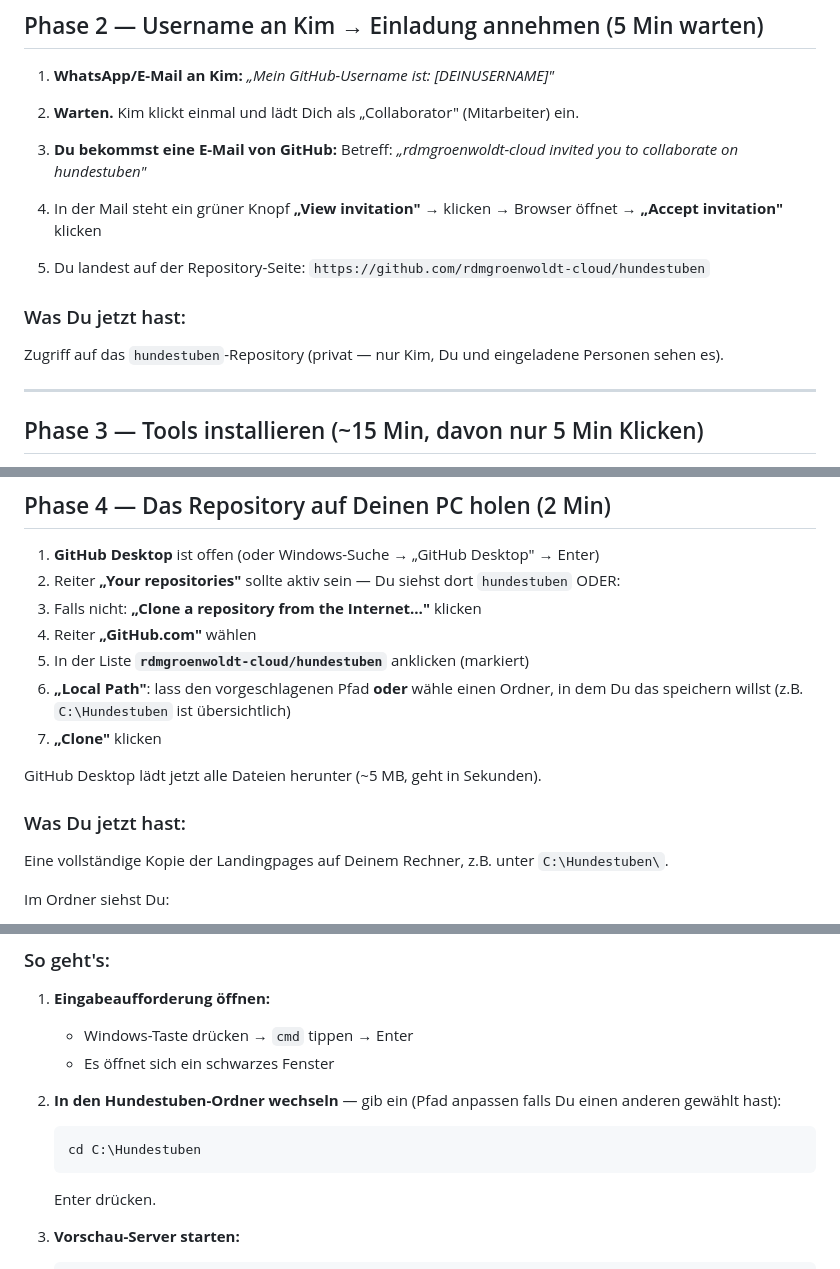
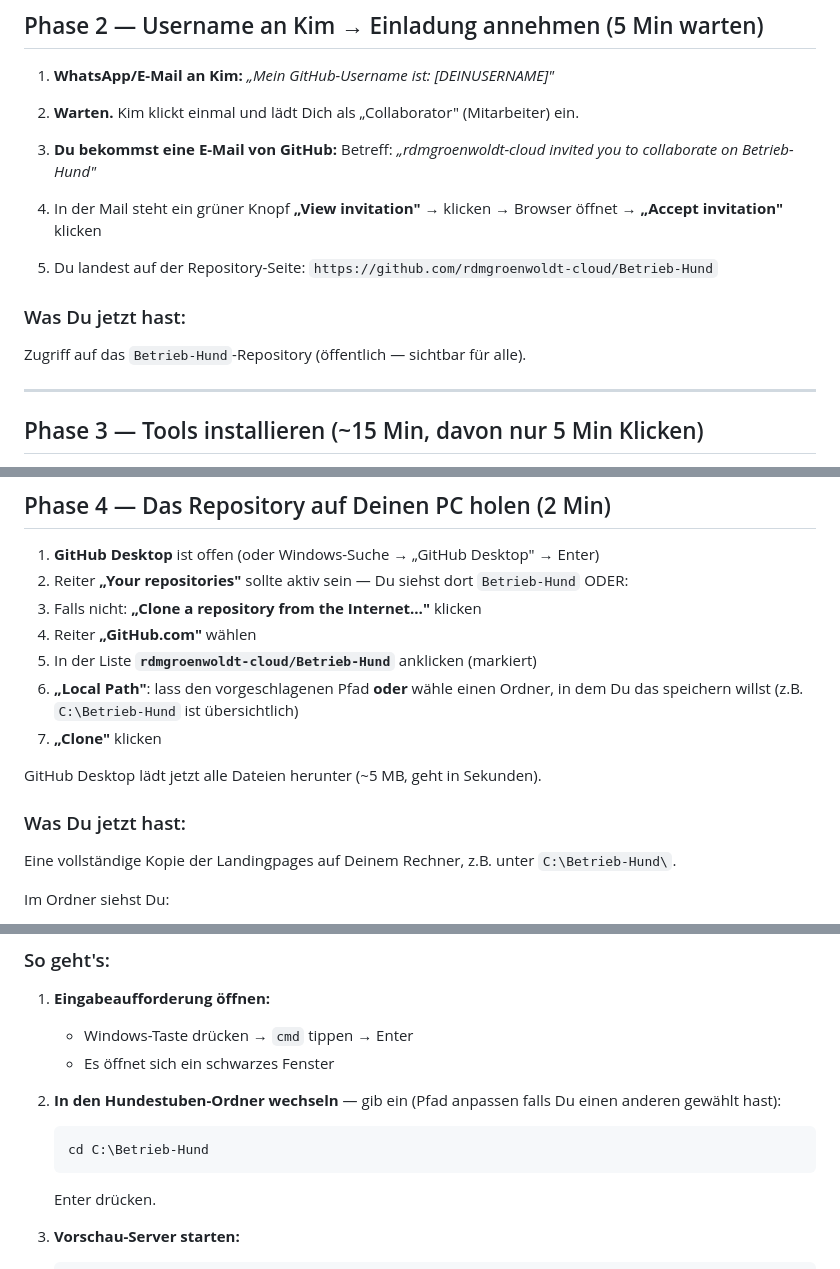
Before and after one commit to rdmgroenwoldt-cloud/Betrieb-Hund, a Markdown page: ZUGRIFF-LANDINGPAGES-MIT-CLAUDE.md, 3 parts joined by grey strips. Drawn GitHub-style.

Commit message:
Repo umbenannt zu Betrieb-Hund (öffentlich) — URLs und Pfade in Otto-Anleitung aktualisiert

````diff
--- a/ZUGRIFF-LANDINGPAGES-MIT-CLAUDE.md
+++ b/ZUGRIFF-LANDINGPAGES-MIT-CLAUDE.md
@@ -66,15 +66,15 @@ Den findest Du immer oben rechts im Avatar-Menü → ganz oben.
 2. **Warten.** Kim klickt einmal und lädt Dich als „Collaborator" (Mitarbeiter) ein.
 
 3. **Du bekommst eine E-Mail von GitHub:**
-   Betreff: *„rdmgroenwoldt-cloud invited you to collaborate on hundestuben"*
+   Betreff: *„rdmgroenwoldt-cloud invited you to collaborate on Betrieb-Hund"*
 
 4. In der Mail steht ein grüner Knopf **„View invitation"** → klicken → Browser öffnet → **„Accept invitation"** klicken
 
-5. Du landest auf der Repository-Seite: `https://github.com/rdmgroenwoldt-cloud/hundestuben`
+5. Du landest auf der Repository-Seite: `https://github.com/rdmgroenwoldt-cloud/Betrieb-Hund`
 
 ### Was Du jetzt hast:
 
-Zugriff auf das `hundestuben`-Repository (privat — nur Kim, Du und eingeladene Personen sehen es).
+Zugriff auf das `Betrieb-Hund`-Repository (öffentlich — sichtbar für alle).
 
 ---
 
@@ -116,18 +116,18 @@ GitHub Desktop und Node.js installiert. Beide brauchst Du nicht selbst zu öffne
 ## Phase 4 — Das Repository auf Deinen PC holen (2 Min)
 
 1. **GitHub Desktop** ist offen (oder Windows-Suche → „GitHub Desktop" → Enter)
-2. Reiter **„Your repositories"** sollte aktiv sein — Du siehst dort `hundestuben` ODER:
+2. Reiter **„Your repositories"** sollte aktiv sein — Du siehst dort `Betrieb-Hund` ODER:
 3. Falls nicht: **„Clone a repository from the Internet…"** klicken
 4. Reiter **„GitHub.com"** wählen
-5. In der Liste **`rdmgroenwoldt-cloud/hundestuben`** anklicken (markiert)
-6. **„Local Path"**: lass den vorgeschlagenen Pfad **oder** wähle einen Ordner, in dem Du das speichern willst (z.B. `C:\Hundestuben` ist übersichtlich)
+5. In der Liste **`rdmgroenwoldt-cloud/Betrieb-Hund`** anklicken (markiert)
+6. **„Local Path"**: lass den vorgeschlagenen Pfad **oder** wähle einen Ordner, in dem Du das speichern willst (z.B. `C:\Betrieb-Hund` ist übersichtlich)
 7. **„Clone"** klicken
 
 GitHub Desktop lädt jetzt alle Dateien herunter (~5 MB, geht in Sekunden).
 
 ### Was Du jetzt hast:
 
-Eine vollständige Kopie der Landingpages auf Deinem Rechner, z.B. unter `C:\Hundestuben\`.
+Eine vollständige Kopie der Landingpages auf Deinem Rechner, z.B. unter `C:\Betrieb-Hund\`.
 
 Im Ordner siehst Du:
 - `index.html` — Übersichts-Seite
@@ -152,7 +152,7 @@ Bevor Du Änderungen machst — schau Dir die Pages erstmal an, damit Du weißt
 
 2. **In den Hundestuben-Ordner wechseln** — gib ein (Pfad anpassen falls Du einen anderen gewählt hast):
    ```
-   cd C:\Hundestuben
+   cd C:\Betrieb-Hund
    ```
    Enter drücken.
 
````
Also changed, not shown: other parts of ZUGRIFF-LANDINGPAGES-MIT-CLAUDE.md (+3 -3 lines).
